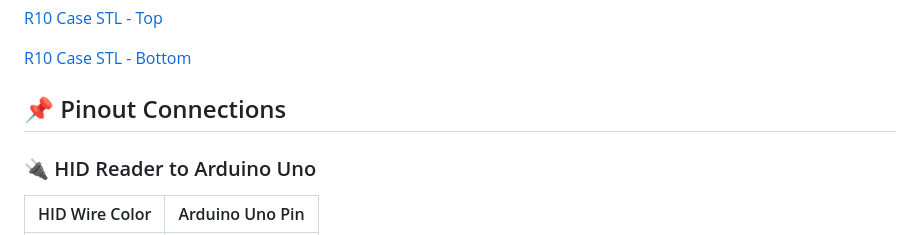
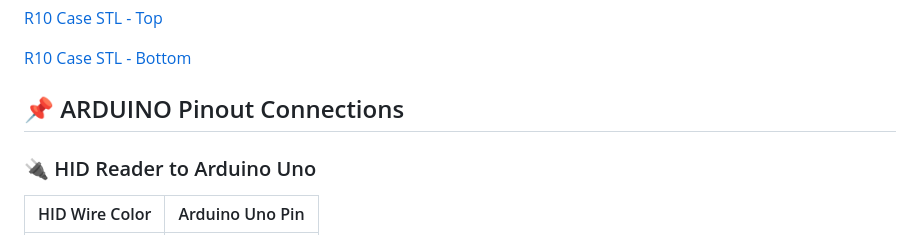
Before and after one commit to Hamspiced/HID-Arduino-AccessController, a Markdown page: README.md, the part around the change. Rendered like a GitHub page.

```diff
--- a/README.md
+++ b/README.md
@@ -33,7 +33,7 @@ Total Cost without Reader: $58.84/$14.34
  [R10 Case STL - Bottom](https://github.com/Hamspiced/HID-Arduino-AccessController/blob/main/Cases/R10_Case_bottom.stl)
 
 
-## 📌 Pinout Connections
+## 📌 ARDUINO Pinout Connections
 
 ### 🔌 HID Reader to Arduino Uno
 
```
